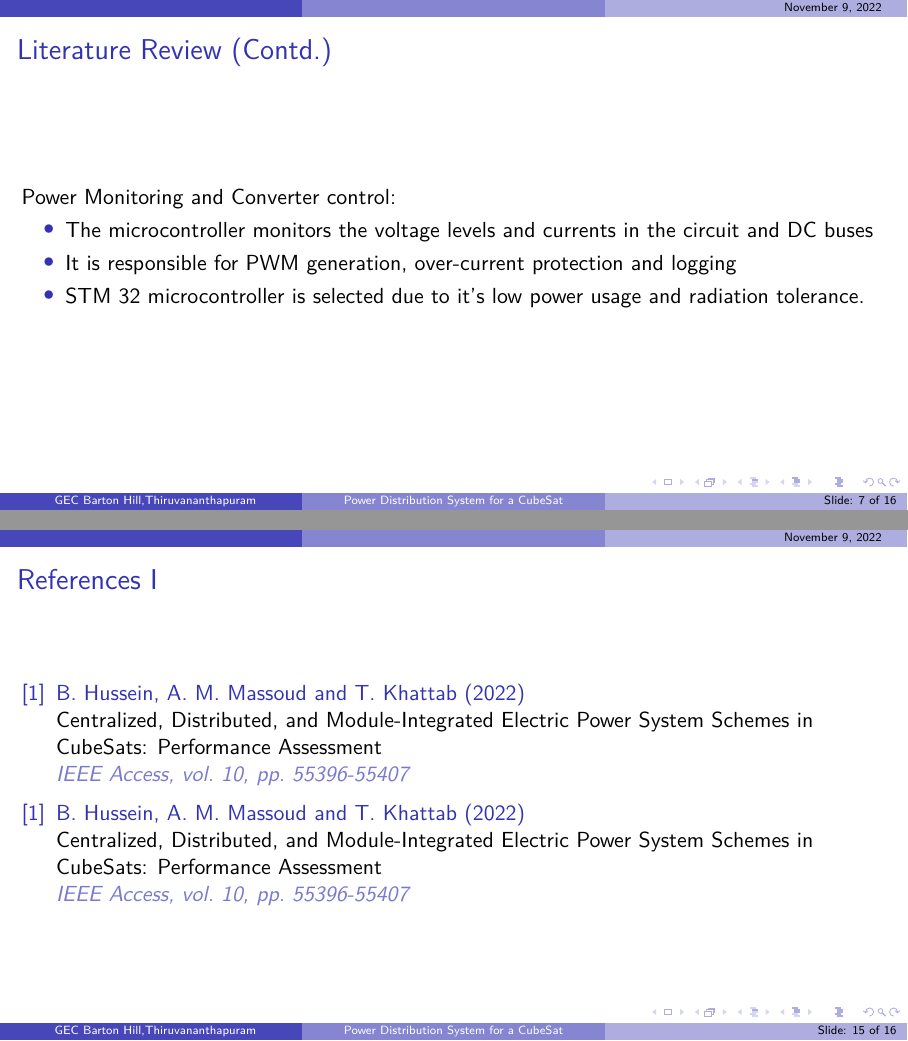
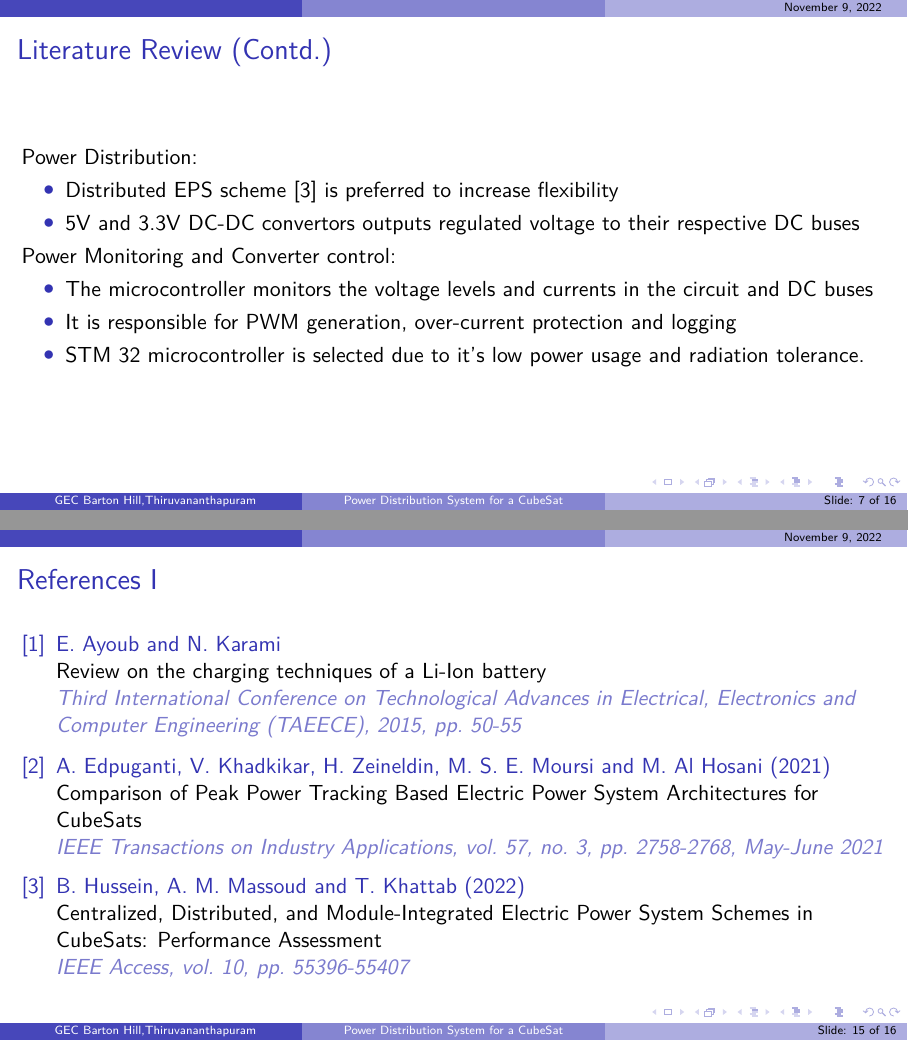
Before and after one commit to Cubesat-EPS-Project/project-ppt1-WIP, LaTeX slides (se ppt.tex): pages 7 and 15 of 16, joined at a grey line. Compiled offline with pdfLaTeX.

Commit message:
Add files via upload

```diff
--- a/se ppt.tex
+++ b/se ppt.tex
@@ -220,3 +221,11 @@
+				Power Distribution:
+		\begin{itemize}
+			\item Distributed EPS scheme \cite{p1} is preferred to increase flexibility
+			\item 5V and 3.3V DC-DC convertors outputs regulated voltage to their respective DC	buses
+
+		\end{itemize}
+
+
 Power Monitoring and Converter control:
 	\begin{itemize}
 	\item The microcontroller monitors the voltage levels and currents in the circuit and DC buses
@@ -431,16 +440,25 @@ Power Monitoring and Converter control:
 
 	\begin{thebibliography}{9}
 
-			\bibitem[1]{p1}
+		\bibitem[1]{p3}
+		E. Ayoub and N. Karami
+		\newblock Review on the charging techniques of a Li-Ion battery
+		\newblock \emph{Third International Conference on Technological Advances in Electrical, Electronics and Computer Engineering (TAEECE), 2015, pp. 50-55}
+
+		\bibitem[2]{p2}
+		A. Edpuganti, V. Khadkikar, H. Zeineldin, M. S. E. Moursi and M. Al Hosani (2021)
+		\newblock Comparison of Peak Power Tracking Based Electric Power System Architectures for CubeSats
+		\newblock \emph{IEEE Transactions on Industry Applications, vol. 57, no. 3, pp. 2758-2768, May-June 2021}
+
+
+			\bibitem[3]{p1}
 	B. Hussein, A. M. Massoud and T. Khattab (2022)
 	\newblock Centralized, Distributed, and Module-Integrated Electric Power System Schemes in CubeSats: Performance Assessment
 	\newblock \emph{ IEEE Access, vol. 10, pp. 55396-55407}
 
 
-			\bibitem[1]{p1}
-B. Hussein, A. M. Massoud and T. Khattab (2022)
-\newblock Centralized, Distributed, and Module-Integrated Electric Power System Schemes in CubeSats: Performance Assessment
-\newblock \emph{ IEEE Access, vol. 10, pp. 55396-55407}
+
+
 
 
 	\end{thebibliography}
```
Also changed, not shown: se ppt.pdf, se ppt.tex (5 more changed lines), 3 other files.
